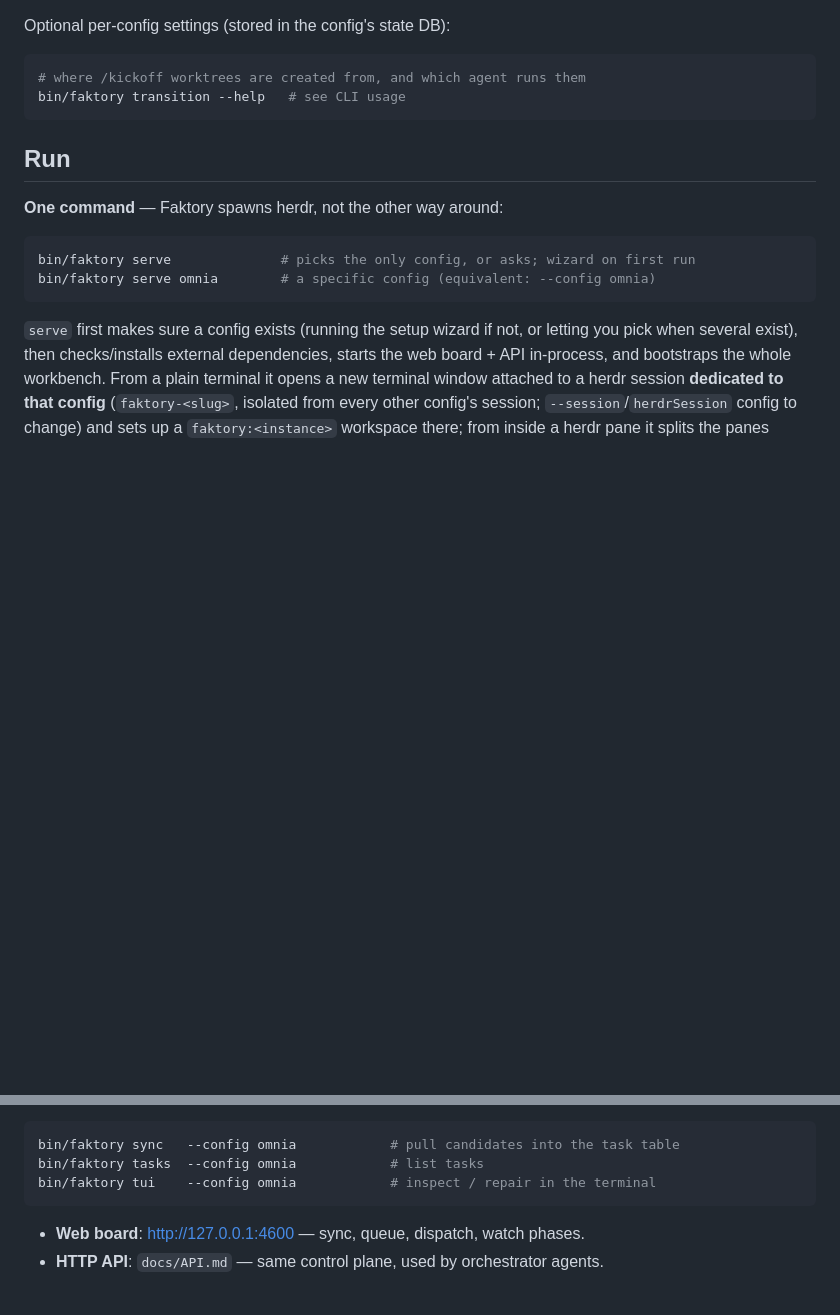
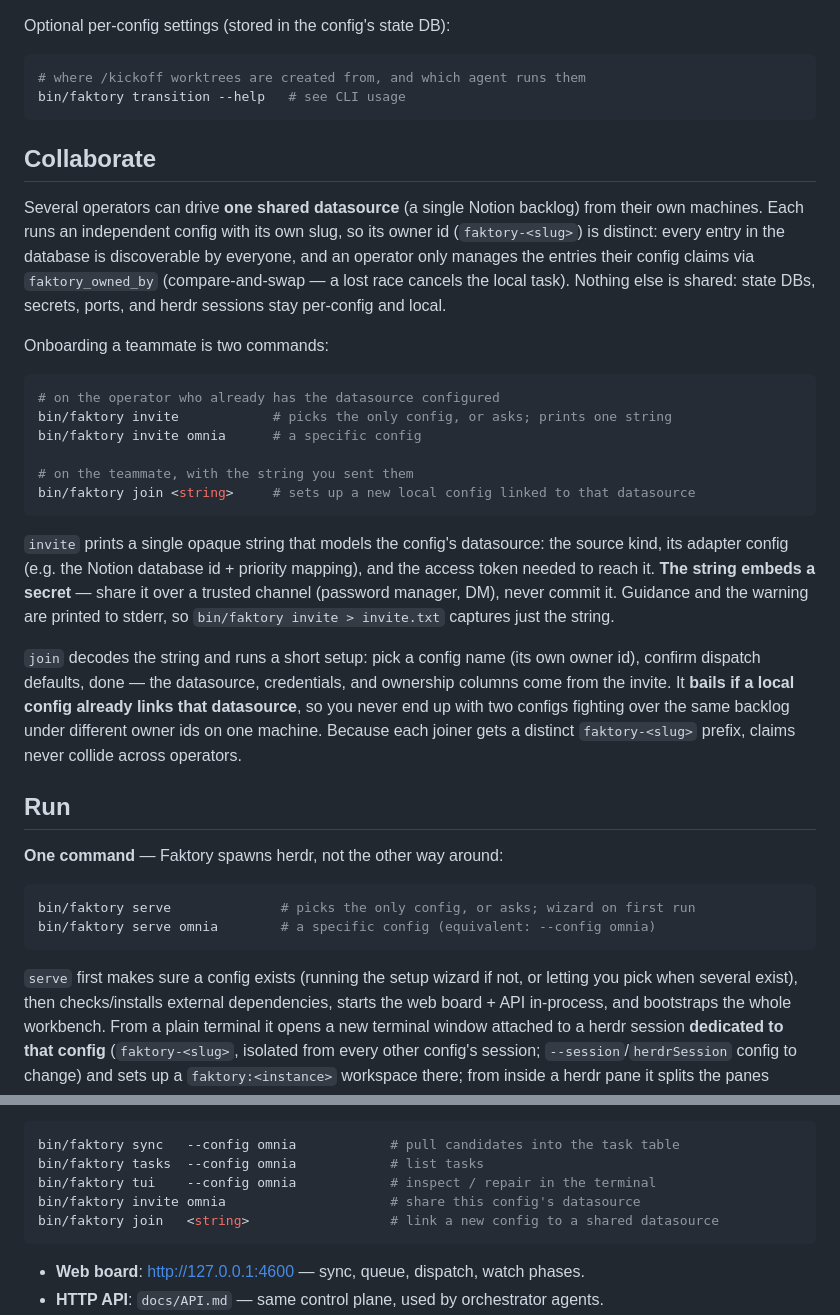
Before and after one commit to miguelff/faktory, a Markdown page: README.md, 2 parts joined by grey strips. Drawn GitHub-style; blank space fills up the shorter version.

````diff
--- a/README.md
+++ b/README.md
@@ -59,6 +59,41 @@ Optional per-config settings (stored in the config's state DB):
 bin/faktory transition --help   # see CLI usage
 ```
 
+## Collaborate
+
+Several operators can drive **one shared datasource** (a single Notion backlog)
+from their own machines. Each runs an independent config with its own slug, so
+its owner id (`faktory-<slug>`) is distinct: every entry in the database is
+discoverable by everyone, and an operator only manages the entries their config
+claims via `faktory_owned_by` (compare-and-swap — a lost race cancels the local
+task). Nothing else is shared: state DBs, secrets, ports, and herdr sessions
+stay per-config and local.
+
+Onboarding a teammate is two commands:
+
+```sh
+# on the operator who already has the datasource configured
+bin/faktory invite            # picks the only config, or asks; prints one string
+bin/faktory invite omnia      # a specific config
+
+# on the teammate, with the string you sent them
+bin/faktory join <string>     # sets up a new local config linked to that datasource
+```
+
+`invite` prints a single opaque string that models the config's datasource: the
+source kind, its adapter config (e.g. the Notion database id + priority
+mapping), and the access token needed to reach it. **The string embeds a
+secret** — share it over a trusted channel (password manager, DM), never commit
+it. Guidance and the warning are printed to stderr, so `bin/faktory invite >
+invite.txt` captures just the string.
+
+`join` decodes the string and runs a short setup: pick a config name (its own
+owner id), confirm dispatch defaults, done — the datasource, credentials, and
+ownership columns come from the invite. It **bails if a local config already
+links that datasource**, so you never end up with two configs fighting over the
+same backlog under different owner ids on one machine. Because each joiner gets
+a distinct `faktory-<slug>` prefix, claims never collide across operators.
+
 ## Run
 
 **One command** — Faktory spawns herdr, not the other way around:
@@ -91,6 +126,8 @@ Other commands:
 bin/faktory sync   --config omnia            # pull candidates into the task table
 bin/faktory tasks  --config omnia            # list tasks
 bin/faktory tui    --config omnia            # inspect / repair in the terminal
+bin/faktory invite omnia                     # share this config's datasource
+bin/faktory join   <string>                  # link a new config to a shared datasource
 ```
 
 - **Web board**: http://127.0.0.1:4600 — sync, queue, dispatch, watch phases.
````
Also changed, not shown: AGENTS.md (+27 -0 lines).
